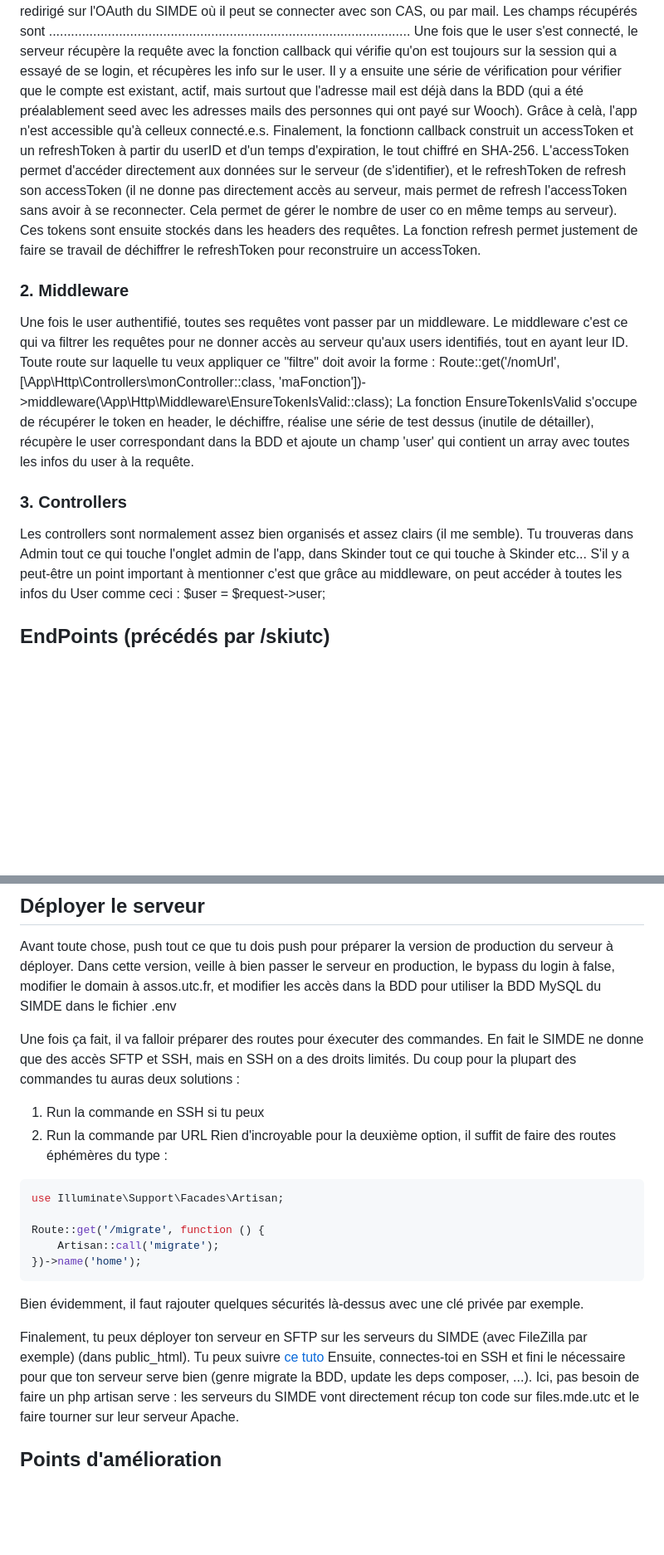
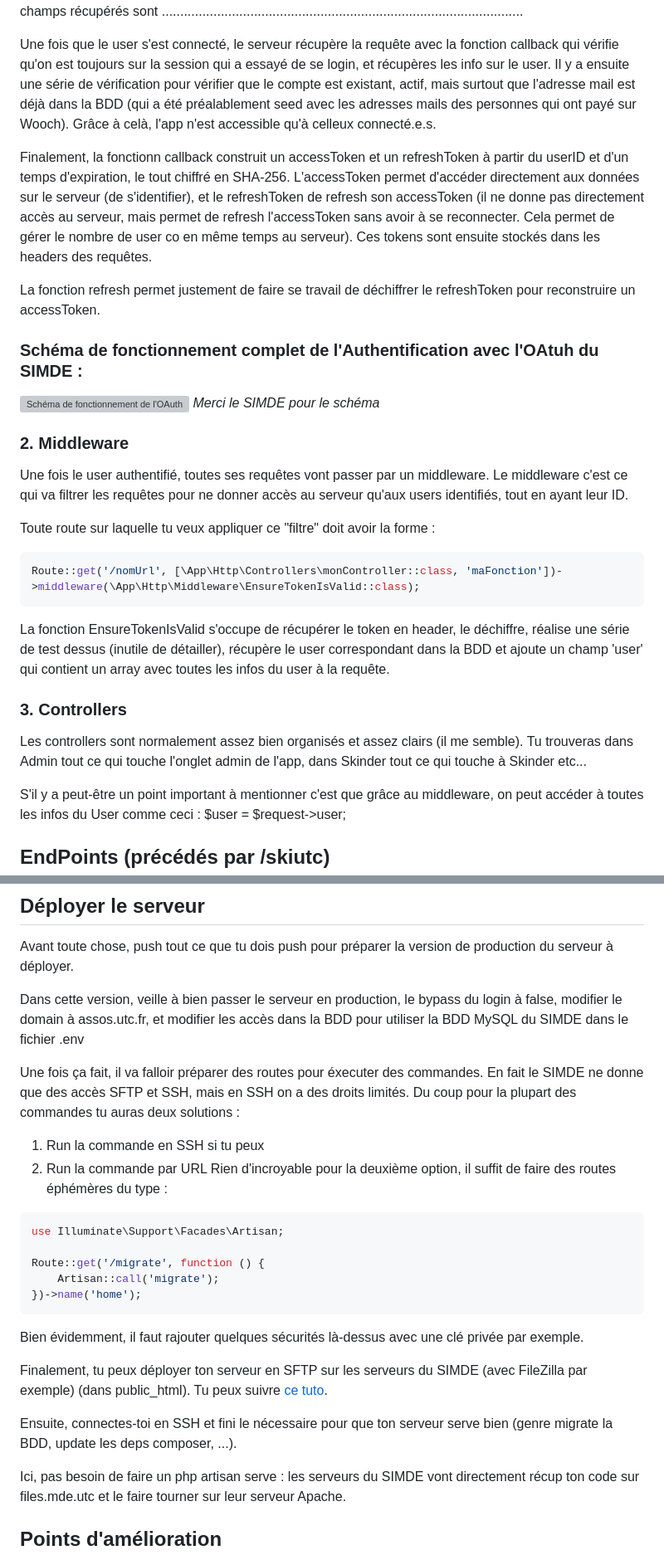
Before and after one commit to ski-utc/server-skiut-2026, a Markdown page: docs/README.md, 2 parts joined by grey strips. Shown at 83% size. Rendered like a GitHub page; blank space fills up the shorter version; grey boxes are pictures that could not be loaded.

Commit message:
Enfin un README propre

````diff
--- a/docs/README.md
+++ b/docs/README.md
@@ -123,15 +127,28 @@ Globalement, le User requpete une première fois sur /auth/login. Si tu as activ
 Ensuite, le user est redirigé sur l'OAuth du SIMDE où il peut se connecter avec son CAS, ou par mail. Les champs récupérés sont ..................................................................................................
+
 Une fois que le user s'est connecté, le serveur récupère la requête avec la fonction callback qui vérifie qu'on est toujours sur la session qui a essayé de se login, et récupères les info sur le user. Il y a ensuite une série de vérification pour vérifier que le compte est existant, actif, mais surtout que l'adresse mail est déjà dans la BDD (qui a été préalablement seed avec les adresses mails des personnes qui ont payé sur Wooch). Grâce à celà, l'app n'est accessible qu'à celleux connecté.e.s.
+
 Finalement, la fonctionn callback construit un accessToken et un refreshToken à partir du userID et d'un temps d'expiration, le tout chiffré en SHA-256. L'accessToken permet d'accéder directement aux données sur le serveur (de s'identifier), et le refreshToken de refresh son accessToken (il ne donne pas directement accès au serveur, mais permet de refresh l'accessToken sans avoir à se reconnecter. Cela permet de gérer le nombre de user co en même temps au serveur). Ces tokens sont ensuite stockés dans les headers des requêtes.
+
 La fonction refresh permet justement de faire se travail de déchiffrer le refreshToken pour reconstruire un accessToken.
+
+### Schéma de fonctionnement complet de l'Authentification avec l'OAtuh du SIMDE :
+![Schéma de fonctionnement de l'OAuth](https://auth.assos.utc.fr/img/oauth-flow.png)
+_Merci le SIMDE pour le schéma_
 
 ### 2. Middleware
 Une fois le user authentifié, toutes ses requêtes vont passer par un middleware. Le middleware c'est ce qui va filtrer les requêtes pour ne donner accès au serveur qu'aux users identifiés, tout en ayant leur ID.
-Toute route sur laquelle tu veux appliquer ce "filtre" doit avoir la forme : Route::get('/nomUrl', [\App\Http\Controllers\monController::class, 'maFonction'])->middleware(\App\Http\Middleware\EnsureTokenIsValid::class);
+
+Toute route sur laquelle tu veux appliquer ce "filtre" doit avoir la forme :
+```php
+Route::get('/nomUrl', [\App\Http\Controllers\monController::class, 'maFonction'])->middleware(\App\Http\Middleware\EnsureTokenIsValid::class);
+```
+
 La fonction EnsureTokenIsValid s'occupe de récupérer le token en header, le déchiffre, réalise une série de test dessus (inutile de détailler), récupère le user correspondant dans la BDD et ajoute un champ 'user' qui contient un array avec toutes les infos du user à la requête.
 
 ### 3. Controllers
 Les controllers sont normalement assez bien organisés et assez clairs (il me semble). Tu trouveras dans Admin tout ce qui touche l'onglet admin de l'app, dans Skinder tout ce qui touche à Skinder etc...
+
 S'il y a peut-être un point important à mentionner c'est que grâce au middleware, on peut accéder à toutes les infos du User comme ceci : $user = $request->user;
 
 ## EndPoints (précédés par /skiutc)
@@ -224,6 +241,7 @@ S'il y a peut-être un point important à mentionner c'est que grâce au middlew
 
 ## Déployer le serveur
 Avant toute chose, push tout ce que tu dois push pour préparer la version de production du serveur à déployer.
+
 Dans cette version, veille à bien passer le serveur en production, le bypass du login à false, modifier le domain à assos.utc.fr, et modifier les accès dans la BDD pour utiliser la BDD MySQL du SIMDE dans le fichier .env
 
 Une fois ça fait, il va falloir préparer des routes pour éxecuter des commandes. En fait le SIMDE ne donne que des accès SFTP et SSH, mais en SSH on a des droits limités. Du coup pour la plupart des commandes tu auras deux solutions :
@@ -231,7 +249,7 @@ Une fois ça fait, il va falloir préparer des routes pour éxecuter des command
 2. Run la commande par URL
 Rien d'incroyable pour la deuxième option, il suffit de faire des routes éphémères du type :
 
-```bash
+```php
 use Illuminate\Support\Facades\Artisan;
 
 Route::get('/migrate', function () {
@@ -240,8 +258,10 @@ Route::get('/migrate', function () {
 ```
 Bien évidemment, il faut rajouter quelques sécurités là-dessus avec une clé privée par exemple.
 
-Finalement, tu peux déployer ton serveur en SFTP sur les serveurs du SIMDE (avec FileZilla par exemple) (dans public_html). Tu peux suivre [ce tuto](https://assos.utc.fr/wiki/Acc%C3%A9der_%C3%A0_ses_donn%C3%A9es)
+Finalement, tu peux déployer ton serveur en SFTP sur les serveurs du SIMDE (avec FileZilla par exemple) (dans public_html). Tu peux suivre [ce tuto](https://assos.utc.fr/wiki/Acc%C3%A9der_%C3%A0_ses_donn%C3%A9es).
+
 Ensuite, connectes-toi en SSH et fini le nécessaire pour que ton serveur serve bien (genre migrate la BDD, update les deps composer, ...).
+
 Ici, pas besoin de faire un php artisan serve : les serveurs du SIMDE vont directement récup ton code sur files.mde.utc et le faire tourner sur leur serveur Apache.
 
 ## Points d'amélioration
````
Also changed, not shown: other parts of docs/README.md (+6 -2 lines).
